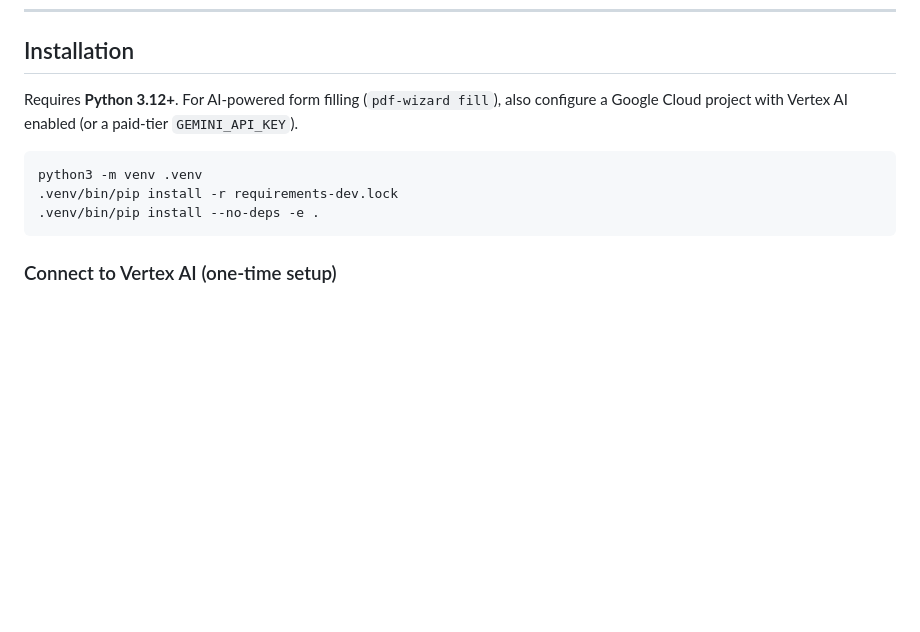
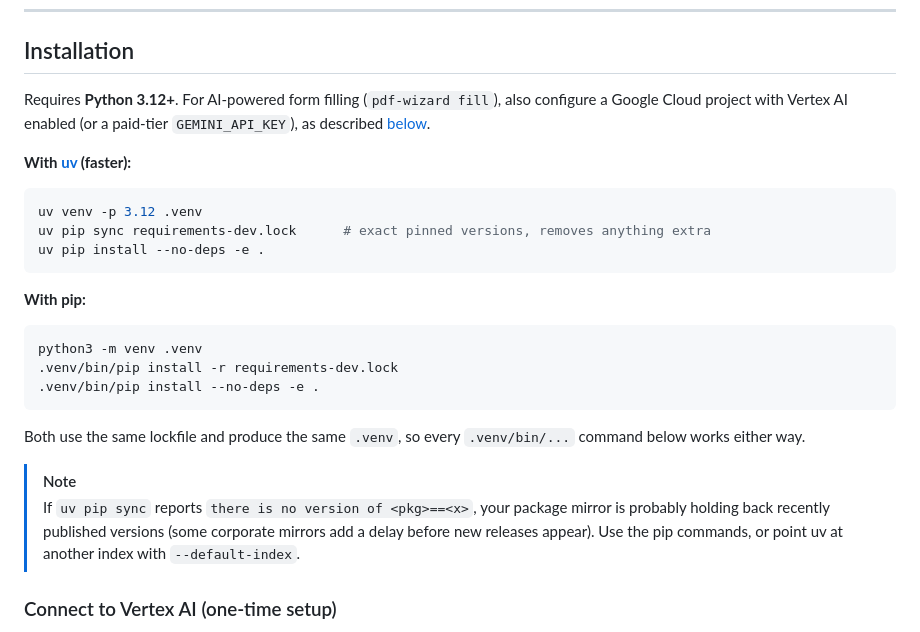
Before and after one commit to harkanwalbedi/pdf-wizard, a Markdown page: README.md, the part around the change. Rendered like a GitHub page; blank space fills up the shorter version.

Commit message:
README: uv install path (same pinned lockfile)

````diff
--- a/README.md
+++ b/README.md
@@ -100,13 +100,28 @@ To see how this works in practice, compare the **Stage 1 Visual Overlay** (red c
 
 ## Installation
 
-Requires **Python 3.12+**. For AI-powered form filling (`pdf-wizard fill`), also configure a Google Cloud project with Vertex AI enabled (or a paid-tier `GEMINI_API_KEY`).
+Requires **Python 3.12+**. For AI-powered form filling (`pdf-wizard fill`), also configure a Google Cloud project with Vertex AI enabled (or a paid-tier `GEMINI_API_KEY`), as described [below](#connect-to-vertex-ai-one-time-setup).
+
+**With [uv](https://docs.astral.sh/uv/) (faster):**
+
+```bash
+uv venv -p 3.12 .venv
+uv pip sync requirements-dev.lock      # exact pinned versions, removes anything extra
+uv pip install --no-deps -e .
+```
+
+**With pip:**
 
 ```bash
 python3 -m venv .venv
 .venv/bin/pip install -r requirements-dev.lock
 .venv/bin/pip install --no-deps -e .
 ```
+
+Both use the same lockfile and produce the same `.venv`, so every `.venv/bin/...` command below works either way.
+
+> [!NOTE]
+> If `uv pip sync` reports `there is no version of <pkg>==<x>`, your package mirror is probably holding back recently published versions (some corporate mirrors add a delay before new releases appear). Use the pip commands, or point uv at another index with `--default-index`.
 
 ### Connect to Vertex AI (one-time setup)
 
````
